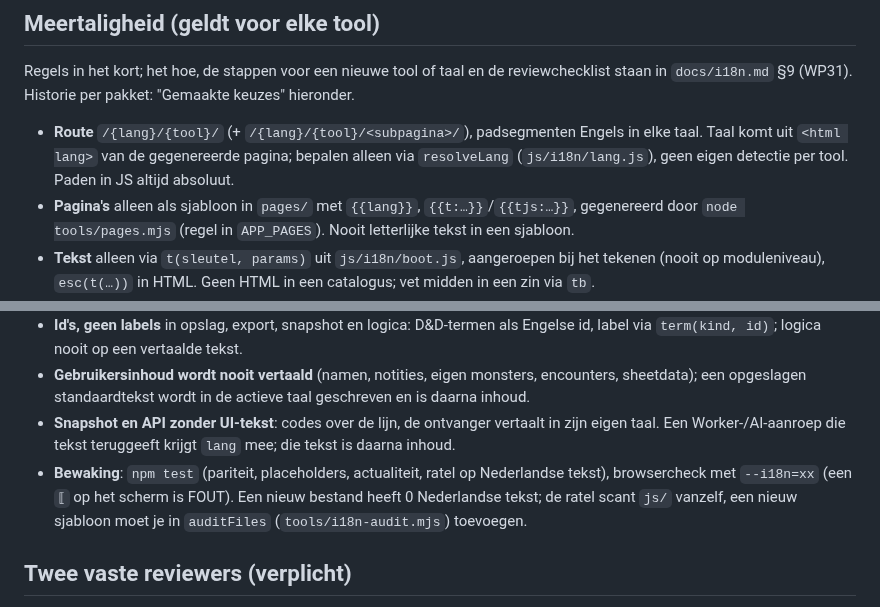
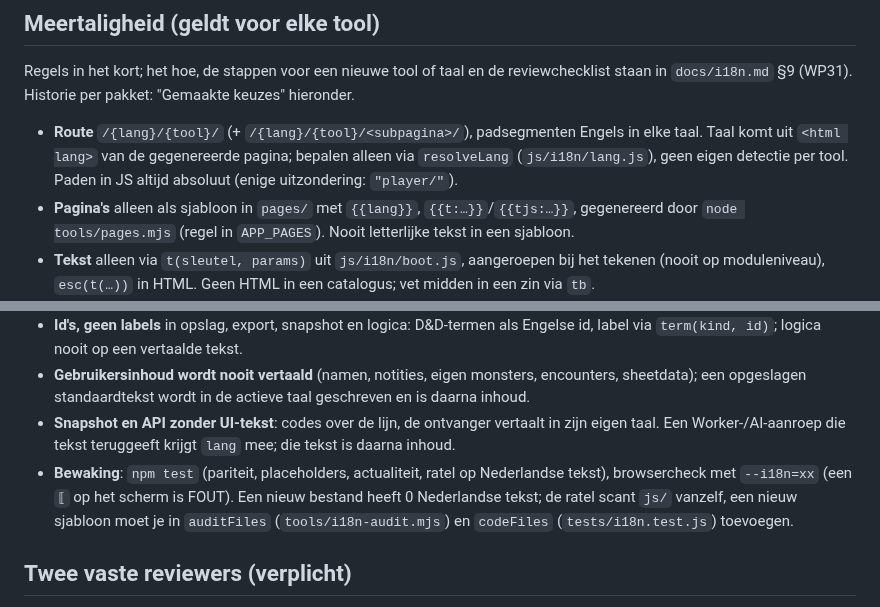
Before and after one commit to sylpher1986/initiative-tafel, a Markdown page: CLAUDE.md, 2 parts joined by grey strips. Rendered like a GitHub page.

```diff
--- a/CLAUDE.md
+++ b/CLAUDE.md
@@ -17,7 +17,7 @@ Live: https://initiative-tafel.ft4mgzj72j.workers.dev (Cloudflare Workers, publi
 
 ## Meertaligheid (geldt voor elke tool)
 Regels in het kort; het hoe, de stappen voor een nieuwe tool of taal en de reviewchecklist staan in `docs/i18n.md` §9 (WP31). Historie per pakket: "Gemaakte keuzes" hieronder.
-- **Route** `/{lang}/{tool}/` (+ `/{lang}/{tool}/<subpagina>/`), padsegmenten Engels in elke taal. Taal komt uit `<html lang>` van de gegenereerde pagina; bepalen alleen via `resolveLang` (`js/i18n/lang.js`), geen eigen detectie per tool. Paden in JS altijd absoluut.
+- **Route** `/{lang}/{tool}/` (+ `/{lang}/{tool}/<subpagina>/`), padsegmenten Engels in elke taal. Taal komt uit `<html lang>` van de gegenereerde pagina; bepalen alleen via `resolveLang` (`js/i18n/lang.js`), geen eigen detectie per tool. Paden in JS altijd absoluut (enige uitzondering: `"player/"`).
 - **Pagina's** alleen als sjabloon in `pages/` met `{{lang}}`, `{{t:…}}`/`{{tjs:…}}`, gegenereerd door `node tools/pages.mjs` (regel in `APP_PAGES`). Nooit letterlijke tekst in een sjabloon.
 - **Tekst** alleen via `t(sleutel, params)` uit `js/i18n/boot.js`, aangeroepen bij het tekenen (nooit op moduleniveau), `esc(t(…))` in HTML. Geen HTML in een catalogus; vet midden in een zin via `tb`.
 - **Catalogi** per tool een namespace: `locales/src/{en,nl}/<tool>.js` met eigen voorvoegsel (regel in `NS`, `tools/i18n-build.mjs`); gedeelde tekst in `common.*`, D&D-uitleg in `dnd.*`, paginatekst in `page.*`. Eerst Engels, dan Nederlands; één sleutel = één betekenis; daarna `node tools/i18n-build.mjs`.
@@ -25,7 +25,7 @@ Regels in het kort; het hoe, de stappen voor een nieuwe tool of taal en de revie
 - **Id's, geen labels** in opslag, export, snapshot en logica: D&D-termen als Engelse id, label via `term(kind, id)`; logica nooit op een vertaalde tekst.
 - **Gebruikersinhoud wordt nooit vertaald** (namen, notities, eigen monsters, encounters, sheetdata); een opgeslagen standaardtekst wordt in de actieve taal geschreven en is daarna inhoud.
 - **Snapshot en API zonder UI-tekst**: codes over de lijn, de ontvanger vertaalt in zijn eigen taal. Een Worker-/AI-aanroep die tekst teruggeeft krijgt `lang` mee; die tekst is daarna inhoud.
-- **Bewaking**: `npm test` (pariteit, placeholders, actualiteit, ratel op Nederlandse tekst), browsercheck met `--i18n=xx` (een `⟦` op het scherm is FOUT). Een nieuw bestand heeft 0 Nederlandse tekst; de ratel scant `js/` vanzelf, een nieuw sjabloon moet je in `auditFiles` (`tools/i18n-audit.mjs`) toevoegen.
+- **Bewaking**: `npm test` (pariteit, placeholders, actualiteit, ratel op Nederlandse tekst), browsercheck met `--i18n=xx` (een `⟦` op het scherm is FOUT). Een nieuw bestand heeft 0 Nederlandse tekst; de ratel scant `js/` vanzelf, een nieuw sjabloon moet je in `auditFiles` (`tools/i18n-audit.mjs`) en `codeFiles` (`tests/i18n.test.js`) toevoegen.
 
 ## Twee vaste reviewers (verplicht)
 Bij elk nieuw idee of elke wijziging kijken twee rollen mee. Waar mogelijk als **aparte agent** die het werk niet zelf maakte, zodat het werk zichzelf niet beoordeelt.
```
Also changed, not shown: docs/i18n.md (+9 -9 lines).
